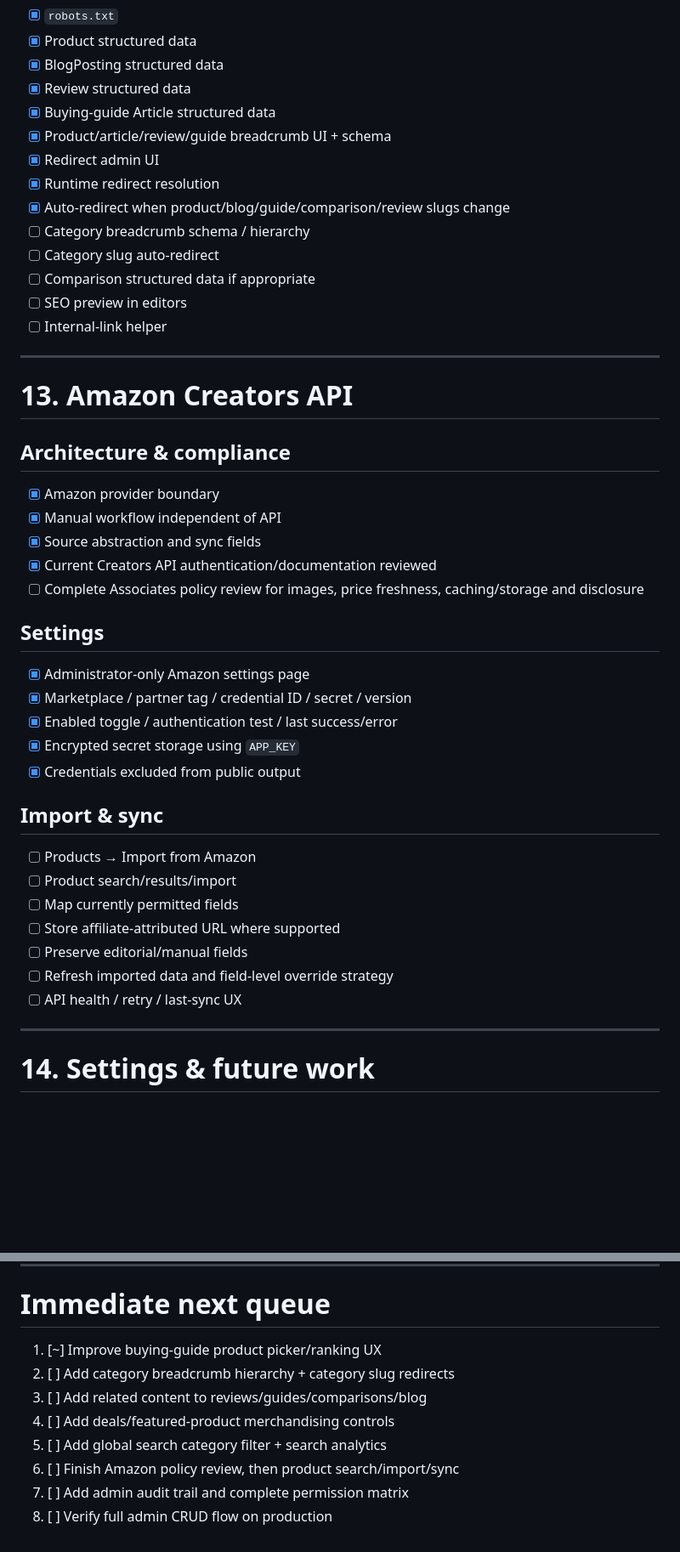
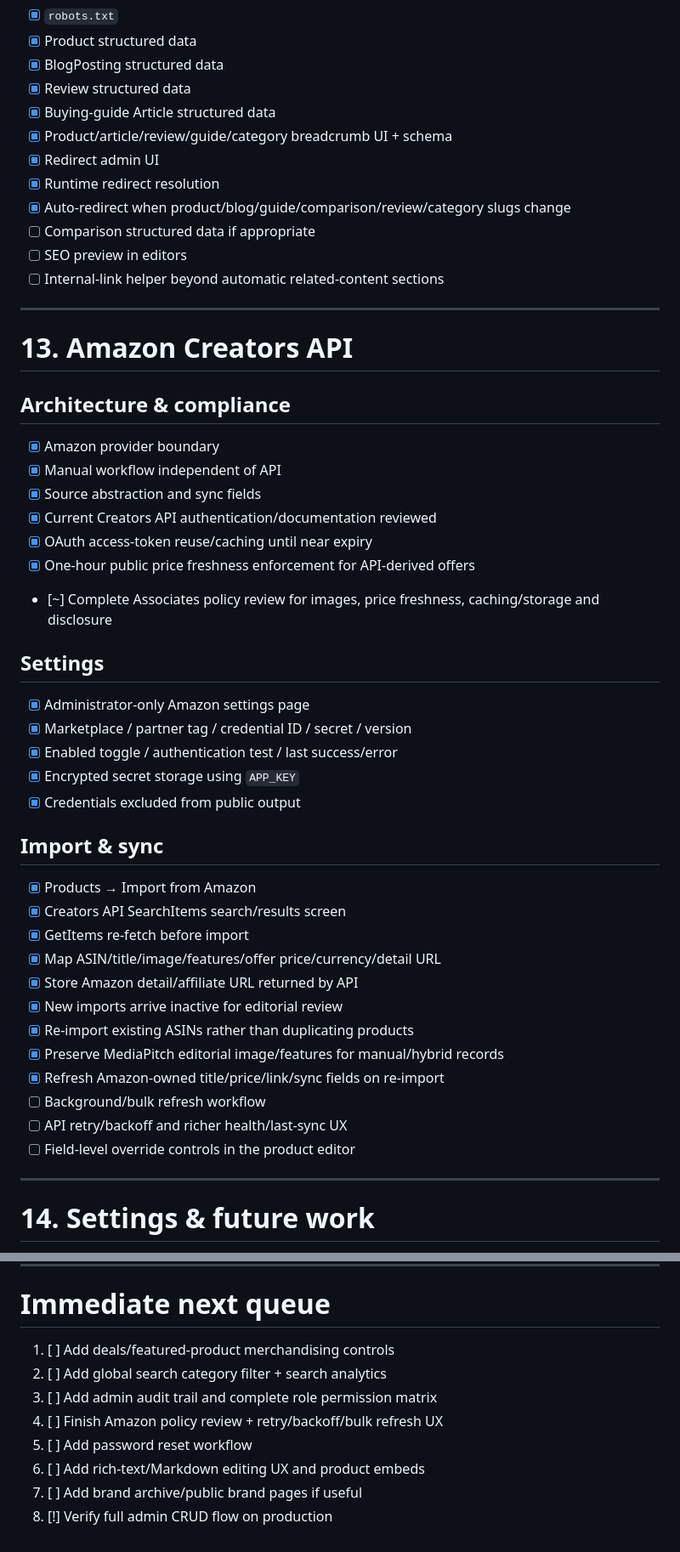
Before and after one commit to Kesehet/mediapitch-store, a Markdown page: TASKS.md, 2 parts joined by grey strips. Shown at 85% size. GitHub-like rendering; blank space fills up the shorter version.

Commit message:
Refresh task tracker after Amazon and related-content work

```diff
--- a/TASKS.md
+++ b/TASKS.md
@@ -306,15 +312,13 @@ This file is the project source of truth. Update it as work lands on `main`.
 - [x] BlogPosting structured data
 - [x] Review structured data
 - [x] Buying-guide Article structured data
-- [x] Product/article/review/guide breadcrumb UI + schema
+- [x] Product/article/review/guide/category breadcrumb UI + schema
 - [x] Redirect admin UI
 - [x] Runtime redirect resolution
-- [x] Auto-redirect when product/blog/guide/comparison/review slugs change
-- [ ] Category breadcrumb schema / hierarchy
-- [ ] Category slug auto-redirect
+- [x] Auto-redirect when product/blog/guide/comparison/review/category slugs change
 - [ ] Comparison structured data if appropriate
 - [ ] SEO preview in editors
-- [ ] Internal-link helper
+- [ ] Internal-link helper beyond automatic related-content sections
 
 ---
 
@@ -324,7 +328,9 @@ This file is the project source of truth. Update it as work lands on `main`.
 - [x] Manual workflow independent of API
 - [x] Source abstraction and sync fields
 - [x] Current Creators API authentication/documentation reviewed
-- [ ] Complete Associates policy review for images, price freshness, caching/storage and disclosure
+- [x] OAuth access-token reuse/caching until near expiry
+- [x] One-hour public price freshness enforcement for API-derived offers
+- [~] Complete Associates policy review for images, price freshness, caching/storage and disclosure
 
 ## Settings
 - [x] Administrator-only Amazon settings page
@@ -334,13 +340,18 @@ This file is the project source of truth. Update it as work lands on `main`.
 - [x] Credentials excluded from public output
 
 ## Import & sync
-- [ ] Products → Import from Amazon
-- [ ] Product search/results/import
-- [ ] Map currently permitted fields
-- [ ] Store affiliate-attributed URL where supported
-- [ ] Preserve editorial/manual fields
-- [ ] Refresh imported data and field-level override strategy
-- [ ] API health / retry / last-sync UX
+- [x] Products → Import from Amazon
+- [x] Creators API SearchItems search/results screen
+- [x] GetItems re-fetch before import
+- [x] Map ASIN/title/image/features/offer price/currency/detail URL
+- [x] Store Amazon detail/affiliate URL returned by API
+- [x] New imports arrive inactive for editorial review
+- [x] Re-import existing ASINs rather than duplicating products
+- [x] Preserve MediaPitch editorial image/features for manual/hybrid records
+- [x] Refresh Amazon-owned title/price/link/sync fields on re-import
+- [ ] Background/bulk refresh workflow
+- [ ] API retry/backoff and richer health/last-sync UX
+- [ ] Field-level override controls in the product editor
 
 ---
 
@@ -358,11 +369,11 @@ This file is the project source of truth. Update it as work lands on `main`.
 ---
 
 # Immediate next queue
-1. [~] Improve buying-guide product picker/ranking UX
-2. [ ] Add category breadcrumb hierarchy + category slug redirects
-3. [ ] Add related content to reviews/guides/comparisons/blog
-4. [ ] Add deals/featured-product merchandising controls
-5. [ ] Add global search category filter + search analytics
-6. [ ] Finish Amazon policy review, then product search/import/sync
-7. [ ] Add admin audit trail and complete permission matrix
-8. [ ] Verify full admin CRUD flow on production
+1. [ ] Add deals/featured-product merchandising controls
+2. [ ] Add global search category filter + search analytics
+3. [ ] Add admin audit trail and complete role permission matrix
+4. [ ] Finish Amazon policy review + retry/backoff/bulk refresh UX
+5. [ ] Add password reset workflow
+6. [ ] Add rich-text/Markdown editing UX and product embeds
+7. [ ] Add brand archive/public brand pages if useful
+8. [!] Verify full admin CRUD flow on production
```
Also changed, not shown: other parts of TASKS.md (+16 -10 lines).
